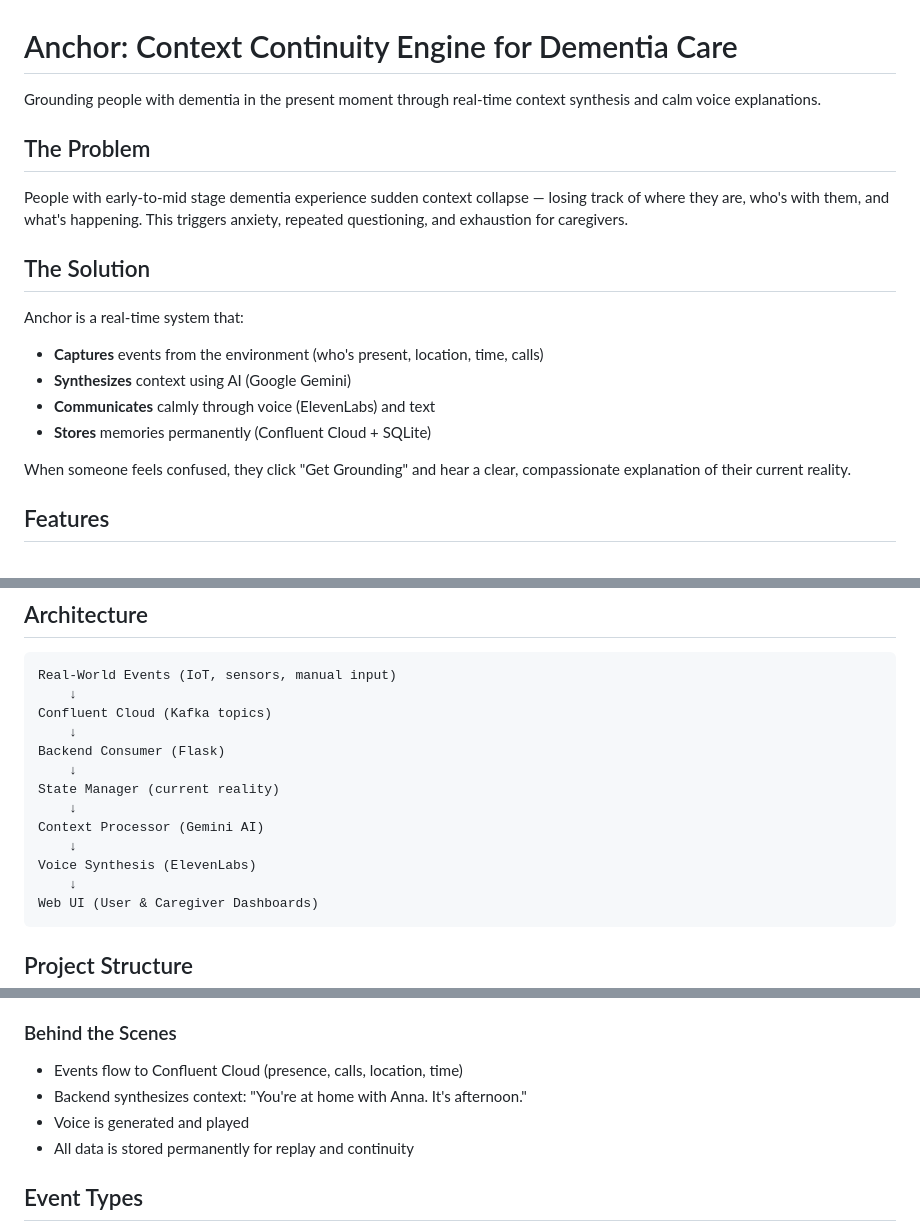
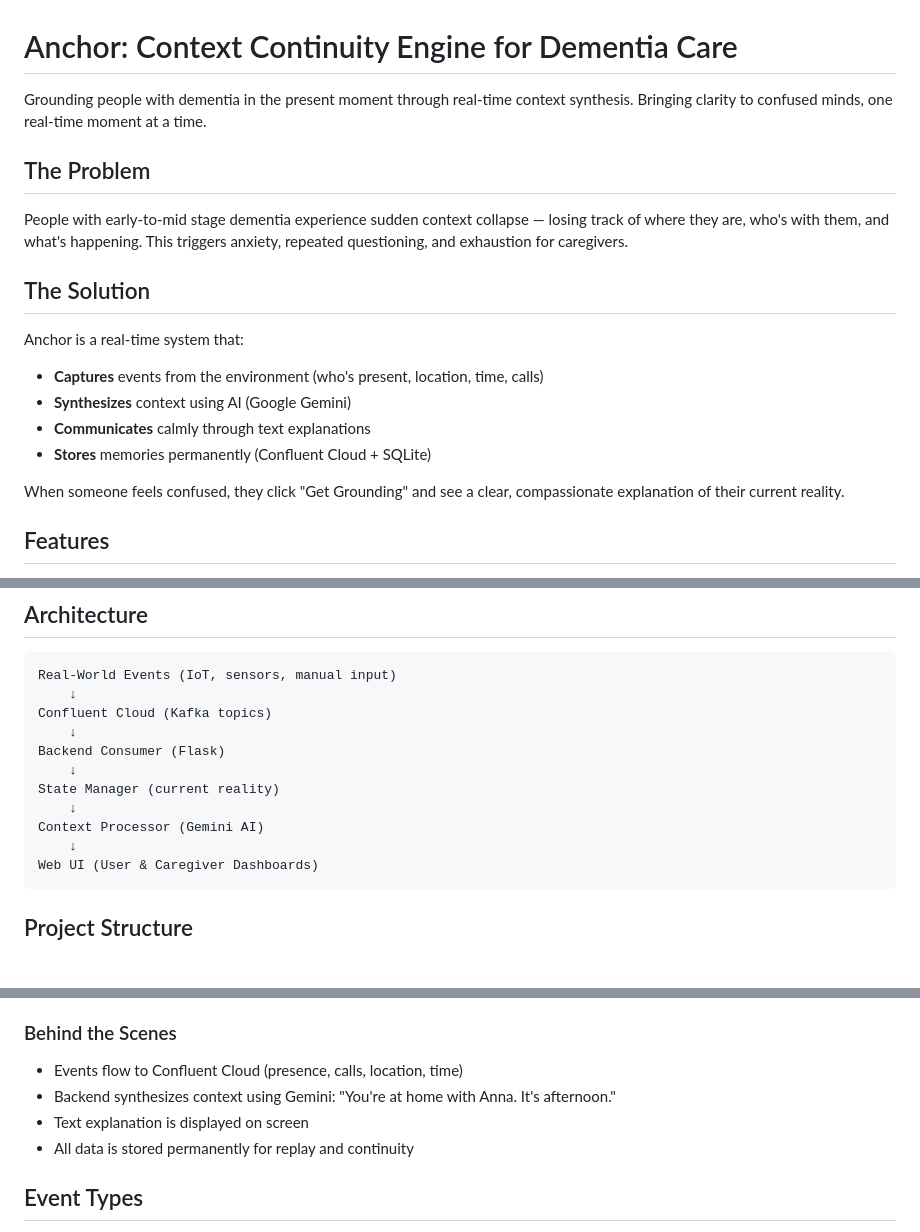
Before and after one commit to harshita214/Anchor, a Markdown page: README.md, 3 parts joined by grey strips. Drawn GitHub-style; blank space fills up the shorter version.

````diff
--- a/README.md
+++ b/README.md
@@ -1,6 +1,6 @@
 # Anchor: Context Continuity Engine for Dementia Care
 
-Grounding people with dementia in the present moment through real-time context synthesis and calm voice explanations.
+Grounding people with dementia in the present moment through real-time context synthesis. Bringing clarity to confused minds, one real-time moment at a time.
 
 ## The Problem
 People with early-to-mid stage dementia experience sudden context collapse — losing track of where they are, who's with them, and what's happening. This triggers anxiety, repeated questioning, and exhaustion for caregivers.
@@ -9,10 +9,10 @@ People with early-to-mid stage dementia experience sudden context collapse — l
 Anchor is a real-time system that:
 - **Captures** events from the environment (who's present, location, time, calls)
 - **Synthesizes** context using AI (Google Gemini)
-- **Communicates** calmly through voice (ElevenLabs) and text
+- **Communicates** calmly through text explanations
 - **Stores** memories permanently (Confluent Cloud + SQLite)
 
-When someone feels confused, they click "Get Grounding" and hear a clear, compassionate explanation of their current reality.
+When someone feels confused, they click "Get Grounding" and see a clear, compassionate explanation of their current reality.
 
 ## Features
 - **User Dashboard**: One-page interface with "What's Happening?" grounding, location tracking, people registry, and memory recall
@@ -60,8 +59,6 @@ Backend Consumer (Flask)
 State Manager (current reality)
     ↓
 Context Processor (Gemini AI)
-    ↓
-Voice Synthesis (ElevenLabs)
     ↓
 Web UI (User & Caregiver Dashboards)
 ```
@@ -106,8 +103,8 @@ Web UI (User & Caregiver Dashboards)
 
 ### Behind the Scenes
 - Events flow to Confluent Cloud (presence, calls, location, time)
-- Backend synthesizes context: "You're at home with Anna. It's afternoon."
-- Voice is generated and played
+- Backend synthesizes context using Gemini: "You're at home with Anna. It's afternoon."
+- Text explanation is displayed on screen
 - All data is stored permanently for replay and continuity
 
 ## Event Types
````
Also changed, not shown: other parts of README.md (+1 -1 lines).
